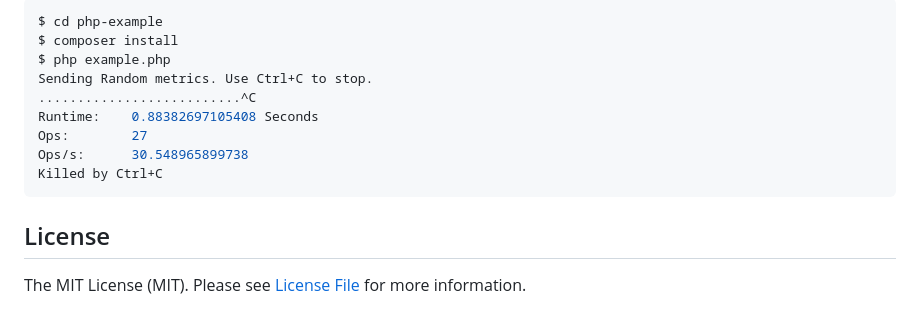
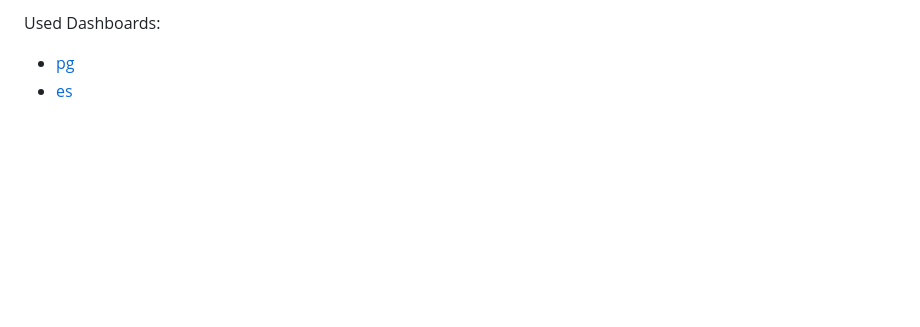
Before and after one commit to bcremer/docker-telegraf-influx-grafana-stack, a Markdown page: README.md, the part around the change printed below. Drawn GitHub-style; blank space fills up the shorter version.

````diff
--- a/README.md
+++ b/README.md
@@ -60,15 +16,3 @@ Grafana connects to the InfluxDB database and is able to visualize the incoming
-```bash
-$ cd php-example
-$ composer install
-$ php example.php
-Sending Random metrics. Use Ctrl+C to stop.
-..........................^C
-Runtime:	0.88382697105408 Seconds
-Ops:		27
-Ops/s:		30.548965899738
-Killed by Ctrl+C
-```
-
-## License
-
-The MIT License (MIT). Please see [License File](LICENSE) for more information.
+Used Dashboards:
+- [pg](https://grafana.com/grafana/dashboards/355)
+- [es](https://grafana.com/grafana/dashboards/3373)
````
Also changed, not shown: other parts of README.md (+10 -54 lines), docs/es.png (added), docs/pg.png (added), example.png (deleted), 14 other files.
